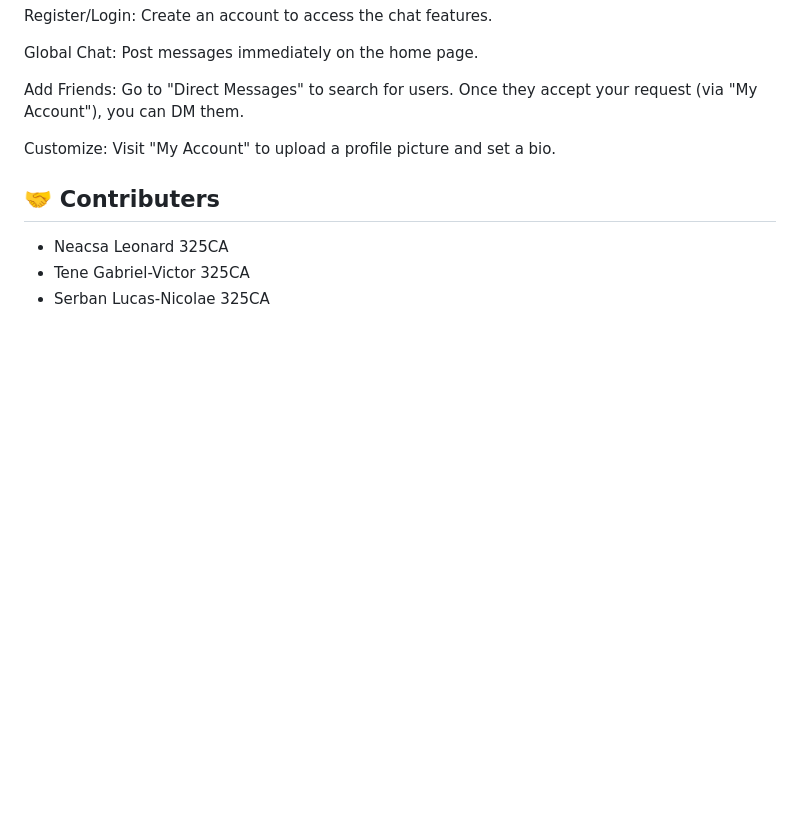
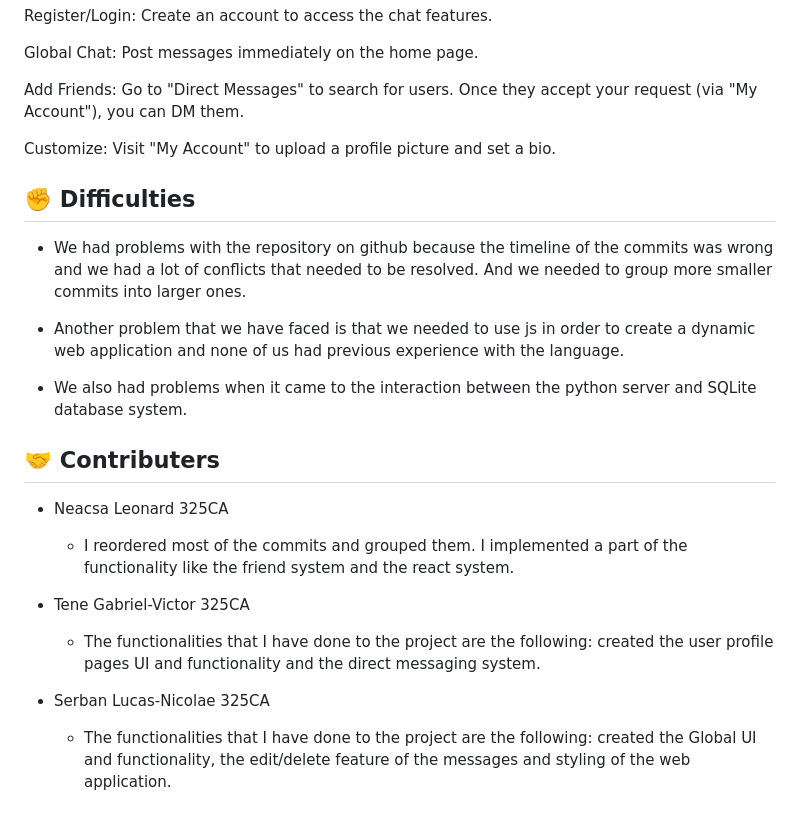
Before and after one commit to lucasserban/PyChat, a Markdown page: README.md, the part around the change printed below. GitHub-like rendering; blank space fills up the shorter version.

Commit message:
Update README
Signed-off-by: Neacsa Leonard <leonardneacsa2005@gmail.com>

```diff
--- a/README.md
+++ b/README.md
@@ -127,8 +127,22 @@ Add Friends: Go to "Direct Messages" to search for users. Once they accept your
 
 Customize: Visit "My Account" to upload a profile picture and set a bio.
 
+## ✊ Difficulties
+
+- We had problems with the repository on github because the timeline of the commits was wrong and we had a lot of conflicts that needed to be resolved. And we needed to group more smaller commits into larger ones.
+
+- Another problem that we have faced is that we needed to use js in order to create a dynamic web application and none of us had previous experience with the language.
+
+- We also had problems when it came to the interaction between the python server and SQLite database system.
+
 ## 🤝 Contributers
 
 - Neacsa Leonard 325CA
+    - I reordered most of the commits and grouped them. I implemented a part of the functionality like the friend system and the react system.
+
 - Tene Gabriel-Victor 325CA
+    - The functionalities that I have done to the project are the following: created the user profile pages UI and functionality and the direct messaging system.
+
+
 - Serban Lucas-Nicolae 325CA
+    - The functionalities that I have done to the project are the following: created the Global UI and functionality, the edit/delete feature of the messages and styling of the web application.
```
Also changed, not shown: other parts of README.md (+2 -2 lines).
